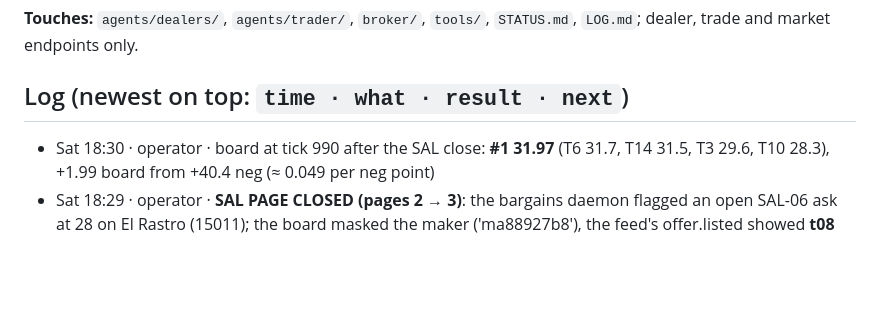
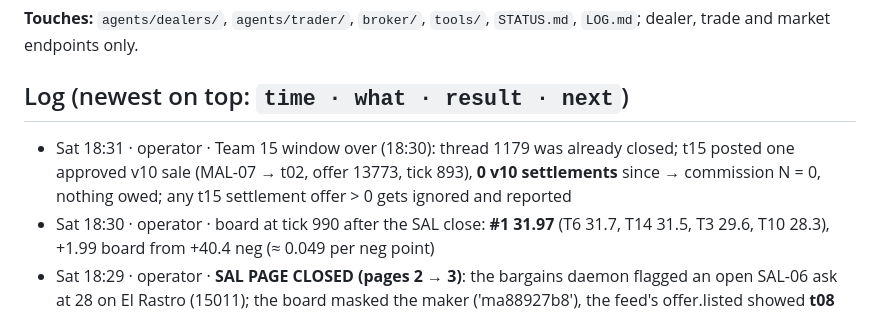
Before and after one commit to alxvar/claude-hackathon-team-5, a Markdown page: team/lucas.md, the part around the change. Rendered like a GitHub page; blank space fills up the shorter version.

Commit message:
lucas: Team 15 window over, N = 0
Co-Authored-By: Claude Opus 5.5 <noreply@anthropic.com>
Claude-Session: https://claude.ai/code/session_01SEeb6eDNadWjR6jYjZU83C

```diff
--- a/team/lucas.md
+++ b/team/lucas.md
@@ -6,6 +6,7 @@
 
 ## Log (newest on top: `time · what · result · next`)
 
+- Sat 18:31 · operator · Team 15 window over (18:30): thread 1179 was already closed; t15 posted one approved v10 sale (MAL-07 → t02, offer 13773, tick 893), **0 v10 settlements** since → commission N = 0, nothing owed; any t15 settlement offer > 0 gets ignored and reported
 - Sat 18:30 · operator · board at tick 990 after the SAL close: **#1 31.97** (T6 31.7, T14 31.5, T3 29.6, T10 28.3), +1.99 board from +40.4 neg (≈ 0.049 per neg point)
 - Sat 18:29 · operator · **SAL PAGE CLOSED (pages 2 → 3)**: the bargains daemon flagged an open SAL-06 ask at 28 on El Rastro (15011); the board masked the maker ('ma88927b8'), the feed's offer.listed showed **t08** (no rival) → I accepted by hand as taker at 18:28 (fee 3), settled tick 988: `neg_points` 78.7 → **119.1 (+40.4)**, cash 151 → 120, album 38 · +40.4, not +50: pack drag (our unopened silver pack's expected value fell with the new card) · bid 14889 (t17) cancelled, repost loop and SAL-06 watcher stopped, no t02 thread, no new bid · SAL cards stay reserved; the complete-page guard covers them too · lesson: public boards mask makers (m + hash); the feed's offer.listed names them
 - Sat 18:35 · Duel Lab · **second pass for the 19:30 freeze → top of `intel/duel-lab.md`** (verified, 4 low flags fixed) · Duels II pairings not visible (0 live duels; schedule has params only; meeting order differs between sessions) → identify rivals live by wording · Duels I no-deals unrecoverable by a rule; silence vs clock bots in share: −0.19 blanket, +0.80 for R4/R9/R13 only → not tonight · **one change, insurance: `--days-read auto|flip|unsure` (default auto = today's code)**; the day reading is the biggest swing left (red team: right 0.47, backwards −0.18/duel) and today there's no switch · next: Aleks's call
```
